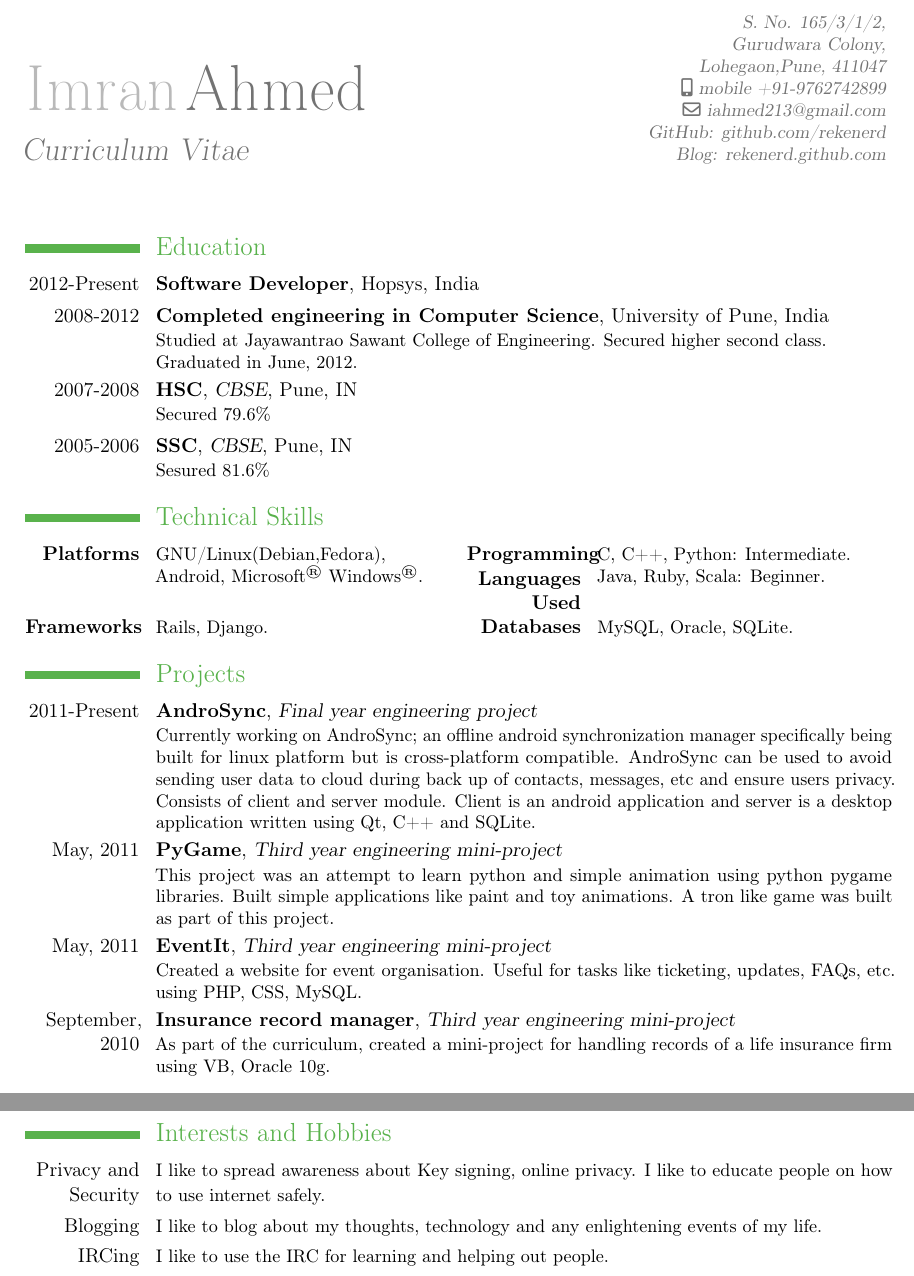
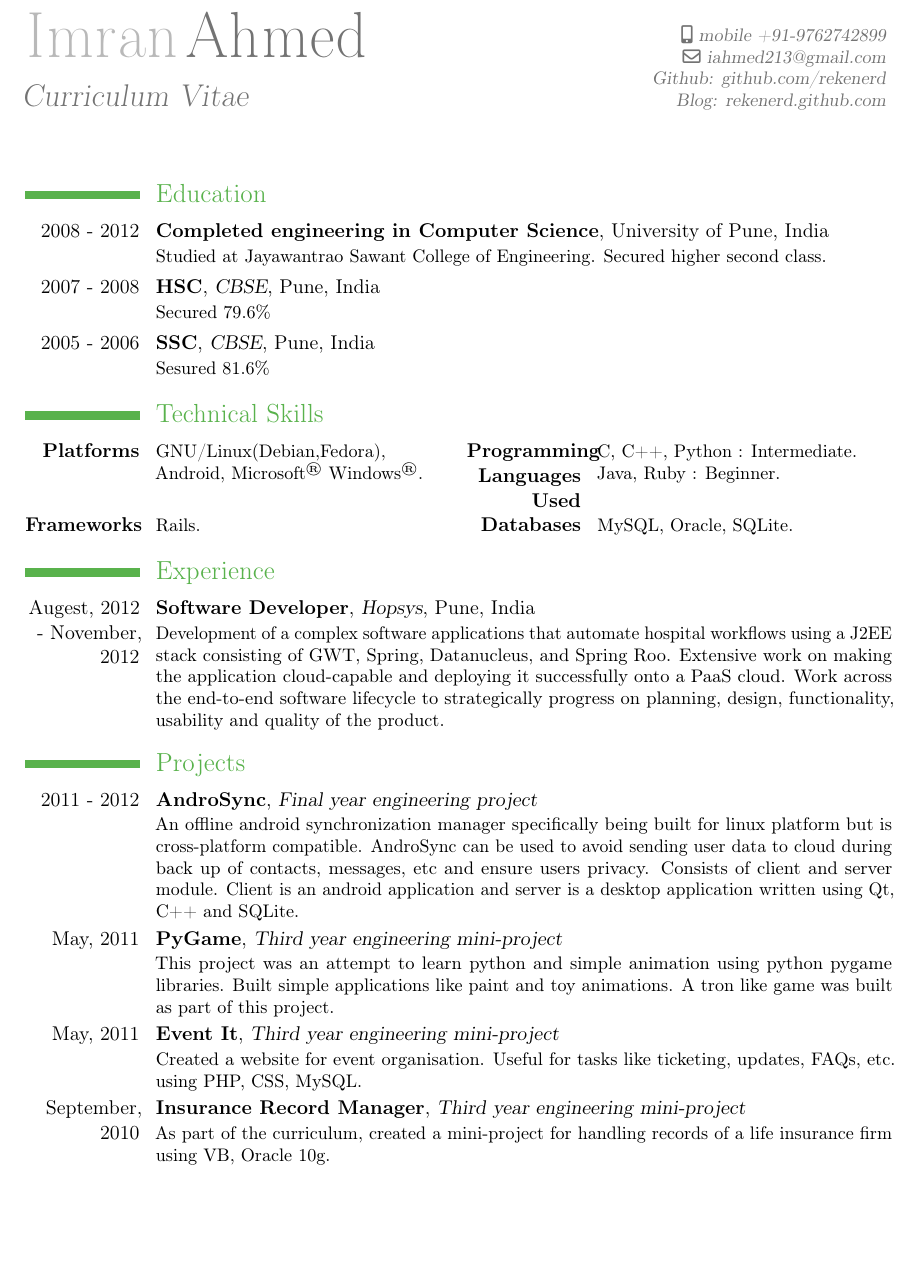
Before and after one commit to priyanshugandhi/moderncv-resume, a LaTeX CV (cv_imran_ahmed.tex): two parts of pages 1 and 3 of 3 before the commit and part of page 1 of 2 after it, the two joined at a grey line, cut at the place of the change, the shorter picture padded with empty space. Compiled offline with pdfLaTeX.

Commit message:
Added desc of hopsys

```diff
--- a/cv_imran_ahmed.tex
+++ b/cv_imran_ahmed.tex
@@ -30,16 +30,16 @@
 % personal data
 \firstname{Imran}
 \familyname{Ahmed}
-\title{Curriculum Vitae}               % optional, remove the line if not wanted
-\address{\hspace{-1in}S. No. 165/3/1/2, \\Gurudwara Colony,\\Lohegaon,}{Pune, 411047}    % optional, remove the line if not wanted
-\mobile{mobile +91-9762742899}                    % optional, remove the line if not wanted
+\title{Curriculum Vitae}       % optional, remove the line if not wanted
+%\address{\hspace{-1in}S. No. 165/3/1/2, \\Gurudwara Colony,\\Lohegaon,}{Pune, 411047}    % optional, remove the line if not wanted
+\mobile{mobile +91-9762742899} % optional, remove the line if not wanted
 %\phone{}                      % optional, remove the line if not wanted
-\email{iahmed213@gmail.com}                      % optional, remove the line if not wanted
+\email{iahmed213@gmail.com}    % optional, remove the line if not wanted
 %\homepage{reversehack.in}
-\extrainfo{IRC Nick: rekenerd}
-\extrainfo{GitHub: github.com/rekenerd \\Blog: rekenerd.github.com}
+%\extrainfo{IRC Nick: rekenerd}
+\extrainfo{Github: github.com/rekenerd \\Blog: rekenerd.github.com}
 
-%\nopagenumbers{}                             % uncomment to suppress automatic page numbering for CVs longer than one page
+%\nopagenumbers{} 	       % uncomment to suppress automatic page numbering for CVs longer than one page
 
 
 %----------------------------------------------------------------------------------
@@ -53,11 +53,10 @@
 %%%%%%%%%%%%%%%%%%%%%%%%%%%%%%%%%%%%%%%%%%
 
 \section{Education}
-\cventry{2012-Present}{Software Developer}{}{Hopsys}{India}{}
-\cventry{2008-2012}{Completed engineering in Computer Science}{}{University of Pune}{India}{Studied at Jayawantrao Sawant College of Engineering. Secured higher second class.\\
-Graduated in June, 2012.}
-\cventry{2007-2008}{HSC}{CBSE}{Pune}{IN}{Secured 79.6\%} % arguments 3 to 6 are optional
-\cventry{2005-2006}{SSC}{CBSE}{Pune}{IN}{Sesured 81.6\%}  % arguments 3 to 6 are optional
+\cventry{2008 - 2012}{Completed engineering in Computer Science}{}{University of Pune}{India}{Studied at Jayawantrao Sawant College of Engineering. Secured higher second class.}
+%Graduated in June, 2012.}
+\cventry{2007 - 2008}{HSC}{CBSE}{Pune}{India}{Secured 79.6\%} % arguments 3 to 6 are optional
+\cventry{2005 - 2006}{SSC}{CBSE}{Pune}{India}{Sesured 81.6\%}  % arguments 3 to 6 are optional
 
 %\section{Master thesis}
 %\cvline{title}{\emph{Title}}
@@ -71,55 +70,38 @@ Graduated in June, 2012.}
 
 %\vspace{.4in}
 \section{Technical Skills}
-\cvcomputer{\textbf{Platforms}}{GNU/Linux(Debian,Fedora),\\Android, Microsoft\textsuperscript{\textregistered} Windows\textsuperscript{\textregistered}.}{\textbf{Programming Languages Used}}{C, C++, Python: Intermediate. \\ Java, Ruby, Scala: Beginner. } {}{}
-\cvcomputer{\textbf{Frameworks}}{Rails, Django.}{\textbf{Databases}}{MySQL, Oracle, SQLite.}
+\cvcomputer{\textbf{Platforms}}{GNU/Linux(Debian,Fedora),\\Android, Microsoft\textsuperscript{\textregistered} Windows\textsuperscript{\textregistered}.}{\textbf{Programming Languages Used}}{C, C++, Python : Intermediate. \\ Java, Ruby : Beginner. } {}{}
+\cvcomputer{\textbf{Frameworks}}{Rails.}{\textbf{Databases}}{MySQL, Oracle, SQLite.}
 
 
 %%%%%%%%%%%%%%%%%%%%%%%%%%%%%%%%%%%%%%%%%%
 %%%%%%%%%%%%%%%EXPERIENCE%%%%%%%%%%%%%%%%%
 %%%%%%%%%%%%%%%%%%%%%%%%%%%%%%%%%%%%%%%%%%
+\section{Experience}
+\cventry{Augest, 2012 - November, 2012}{Software Developer}{Hopsys}{Pune}{India}
+{Development of a complex software applications that automate hospital workflows using a J2EE stack consisting of GWT, Spring, Datanucleus, and Spring Roo. Extensive work on making the application cloud-capable and deploying it successfully onto a PaaS cloud. Work across the end-to-end software lifecycle to strategically progress on planning, design, functionality, usability and quality of the product.}
 
 \section{Projects}
 %AndroSync
 \cventry
-{2011-Present}
-{AndroSync}
-{Final year engineering project}
-{}
-{}
-{Currently working on AndroSync; an offline android synchronization manager specifically being built for linux platform but is cross-platform
-compatible. AndroSync can be used to avoid sending user data to cloud during back up of contacts, messages, etc and ensure users privacy.
-Consists of client and server module. Client is an android application and server is a desktop application written using Qt, C++ and SQLite.}
-
+{2011 - 2012}{AndroSync}{Final year engineering project}{}{}
+{An offline android synchronization manager specifically being built for linux platform but is cross-platform compatible. AndroSync can be used to avoid sending user data to cloud during back up of contacts, messages, etc and ensure users privacy. Consists of client and server module. Client is an android application and server is a desktop application written using Qt, C++ and SQLite.}
 
 %PyGame
 \cventry
-{May, 2011}
-{PyGame}
-{Third year engineering mini-project}
-{}
-{}
+{May, 2011}{PyGame}{Third year engineering mini-project}{}{}
 {This project was an attempt to learn python and simple animation using python pygame libraries. Built simple applications like paint and toy
 animations. A tron like game was built as part of this project. }
 
-%eventIT
+%Event It
 \cventry
-{May, 2011}
-{EventIt}
-{Third year engineering mini-project}
-{}
-{}
+{May, 2011}{Event It}{Third year engineering mini-project}{}{}
 {Created a website for event organisation. Useful for tasks like ticketing, updates, FAQs, etc. using PHP, CSS, MySQL. }
 
 %LIC
 \cventry
-{September, 2010}
-{Insurance record manager}
-{Third year engineering mini-project}
-{}
-{}
+{September, 2010}{Insurance Record Manager}{Third year engineering mini-project}{}{}
 {As part of the curriculum, created a mini-project for handling records of a life insurance firm using VB, Oracle 10g. }
-
 
 \section{Seminars Conducted}
 %\subsection{Vocational}
@@ -186,13 +155,12 @@ paper}}
 %%%%%%%%%%%%%%%%%%%%%%%%%%%%%%%%%%%%%%%%%%
 %%%%%%%%%%%%%%%INTERESTS & HOBBIES%%%%%%%%%%%%%%%%%%
 %%%%%%%%%%%%%%%%%%%%%%%%%%%%%%%%%%%%%%%%%%
-\newpage
-\section{Interests and Hobbies}
-\cvline{Privacy and Security}{\small I like to spread awareness about Key signing, online privacy. I like to educate people on how to use internet
-safely. }
-\cvline{Blogging}{\small I like to blog about my thoughts, technology and any enlightening events of my life.}
+%\newpage
+%\section{Interests and Hobbies}
+%\cvline{Privacy and Security}{\small I like to spread awareness about Key signing, online privacy. I like to educate people on how to use internet safely. }
+%\cvline{Blogging}{\small I like to blog about my thoughts, technology and any enlightening events of my life.}
 %\cvline{Reading}{\small Reading technical blogs, journals, technical books and fictional and non-fiction novels.}
-\cvline{IRCing}{\small I like to use the IRC for learning and helping out people.}
+%\cvline{IRCing}{\small I like to use the IRC for learning and helping out people.}
 %\cvline{E-Gadgets}{\small I like to explore new electronic gadgets.}
 %\cvline{Travelling}{\small I love traveling and trekking on weekends.}
 
```
Also changed, not shown: cv_imran_ahmed.tex (19 more changed lines), 1 other file.
